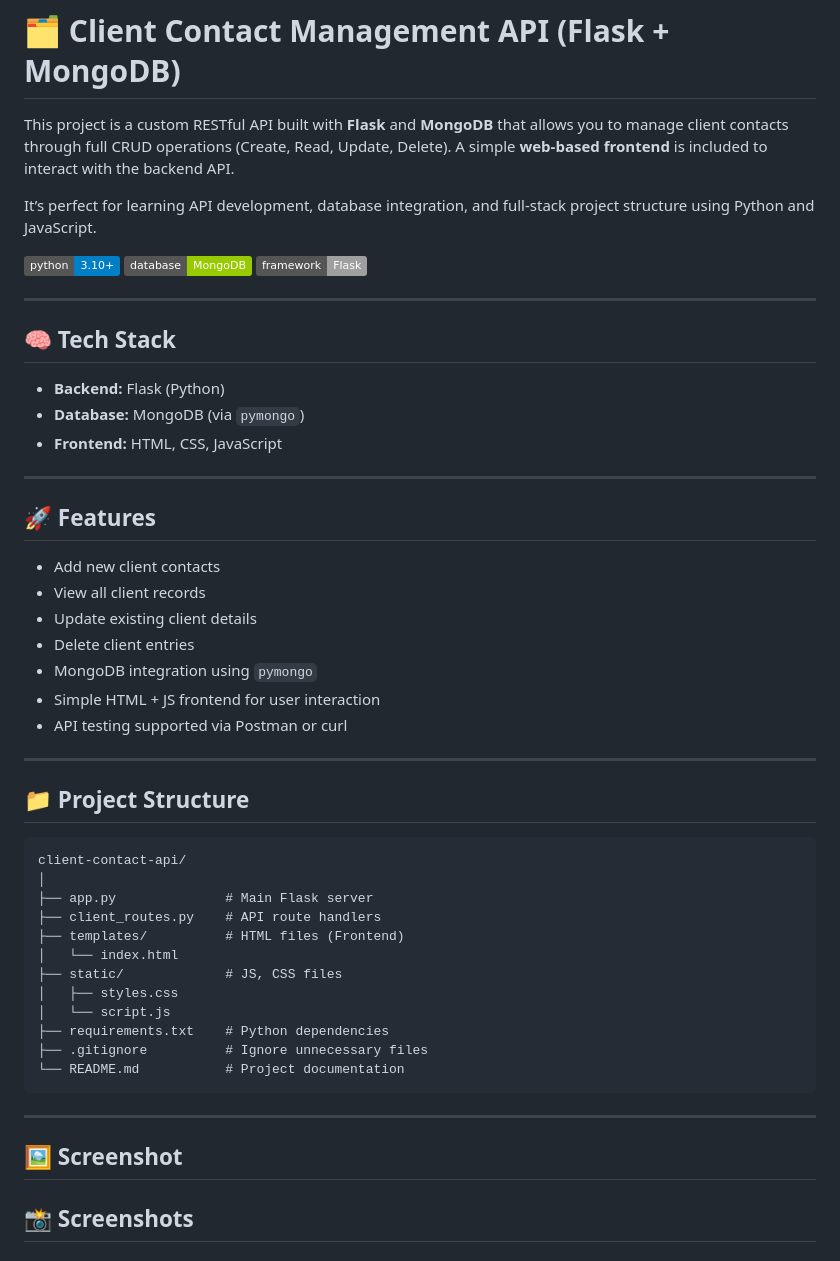
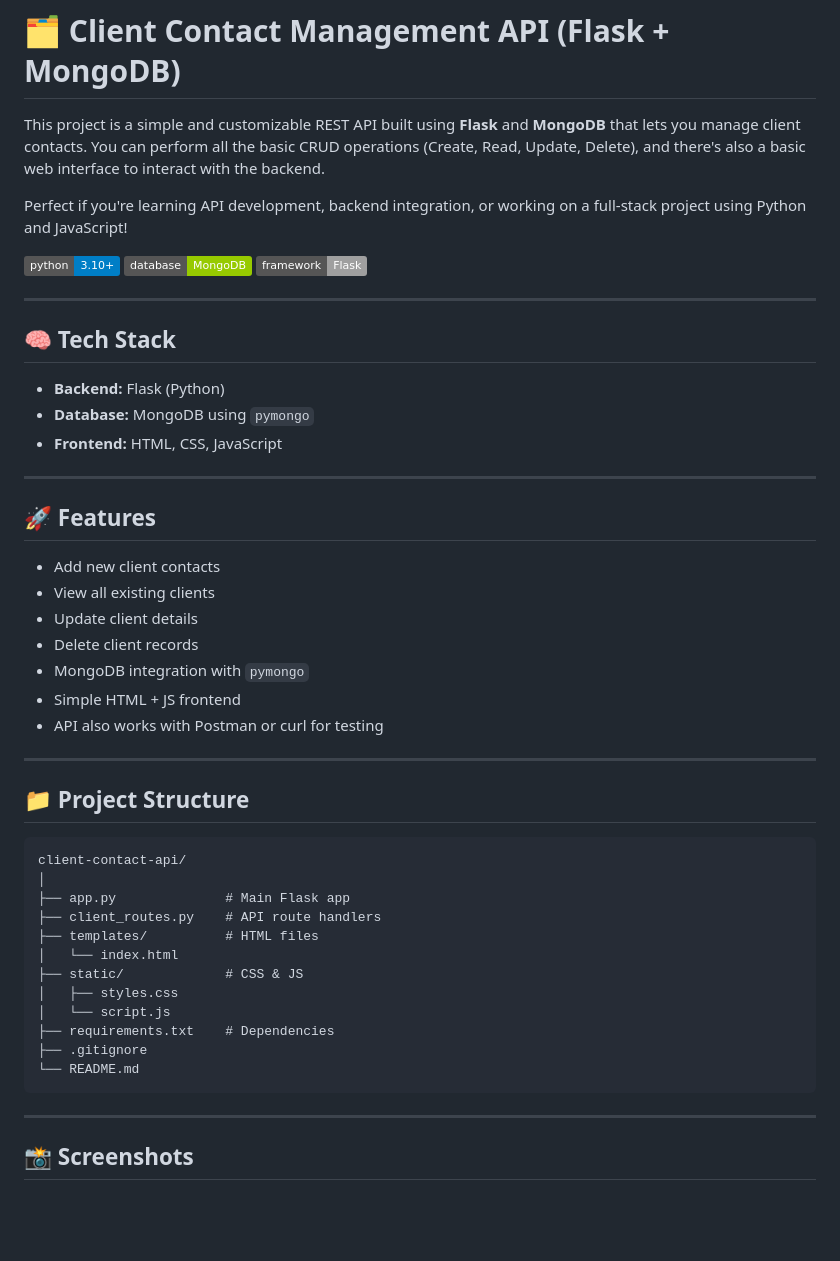
Before and after one commit to codexrahulKIIT/client-contact-flask-mongo-api, a Markdown page: README.md, the part around one of its changes. Drawn GitHub-style; badges without logos; blank space fills up the shorter version.

````diff
--- a/README.md
+++ b/README.md
@@ -1,8 +1,8 @@
 # 🗂️ Client Contact Management API (Flask + MongoDB)
 
-This project is a custom RESTful API built with **Flask** and **MongoDB** that allows you to manage client contacts through full CRUD operations (Create, Read, Update, Delete). A simple **web-based frontend** is included to interact with the backend API.
+This project is a simple and customizable REST API built using **Flask** and **MongoDB** that lets you manage client contacts. You can perform all the basic CRUD operations (Create, Read, Update, Delete), and there's also a basic web interface to interact with the backend.
 
-It’s perfect for learning API development, database integration, and full-stack project structure using Python and JavaScript.
+Perfect if you're learning API development, backend integration, or working on a full-stack project using Python and JavaScript!
 
 ![Python](https://img.shields.io/badge/python-3.10+-blue.svg)
 ![MongoDB](https://img.shields.io/badge/database-MongoDB-green)
@@ -13,7 +13,7 @@ It’s perfect for learning API development, database integration, and full-stac
 ## 🧠 Tech Stack
 
 - **Backend:** Flask (Python)
-- **Database:** MongoDB (via `pymongo`)
+- **Database:** MongoDB using `pymongo`
 - **Frontend:** HTML, CSS, JavaScript
 
 ---
@@ -21,12 +21,12 @@ It’s perfect for learning API development, database integration, and full-stac
 ## 🚀 Features
 
 - Add new client contacts
-- View all client records
-- Update existing client details
-- Delete client entries
-- MongoDB integration using `pymongo`
-- Simple HTML + JS frontend for user interaction
-- API testing supported via Postman or curl
+- View all existing clients
+- Update client details
+- Delete client records
+- MongoDB integration with `pymongo`
+- Simple HTML + JS frontend
+- API also works with Postman or curl for testing
 
 ---
 
@@ -35,21 +35,19 @@ It’s perfect for learning API development, database integration, and full-stac
 ```
 client-contact-api/
 │
-├── app.py              # Main Flask server
+├── app.py              # Main Flask app
 ├── client_routes.py    # API route handlers
-├── templates/          # HTML files (Frontend)
+├── templates/          # HTML files
 │   └── index.html
-├── static/             # JS, CSS files
+├── static/             # CSS & JS
 │   ├── styles.css
 │   └── script.js
-├── requirements.txt    # Python dependencies
-├── .gitignore          # Ignore unnecessary files
-└── README.md           # Project documentation
+├── requirements.txt    # Dependencies
+├── .gitignore
+└── README.md
 ```
 
 ---
-
-## 🖼️ Screenshot
 
 ## 📸 Screenshots
 
````
Also changed, not shown: other parts of README.md (+55 -37 lines).
